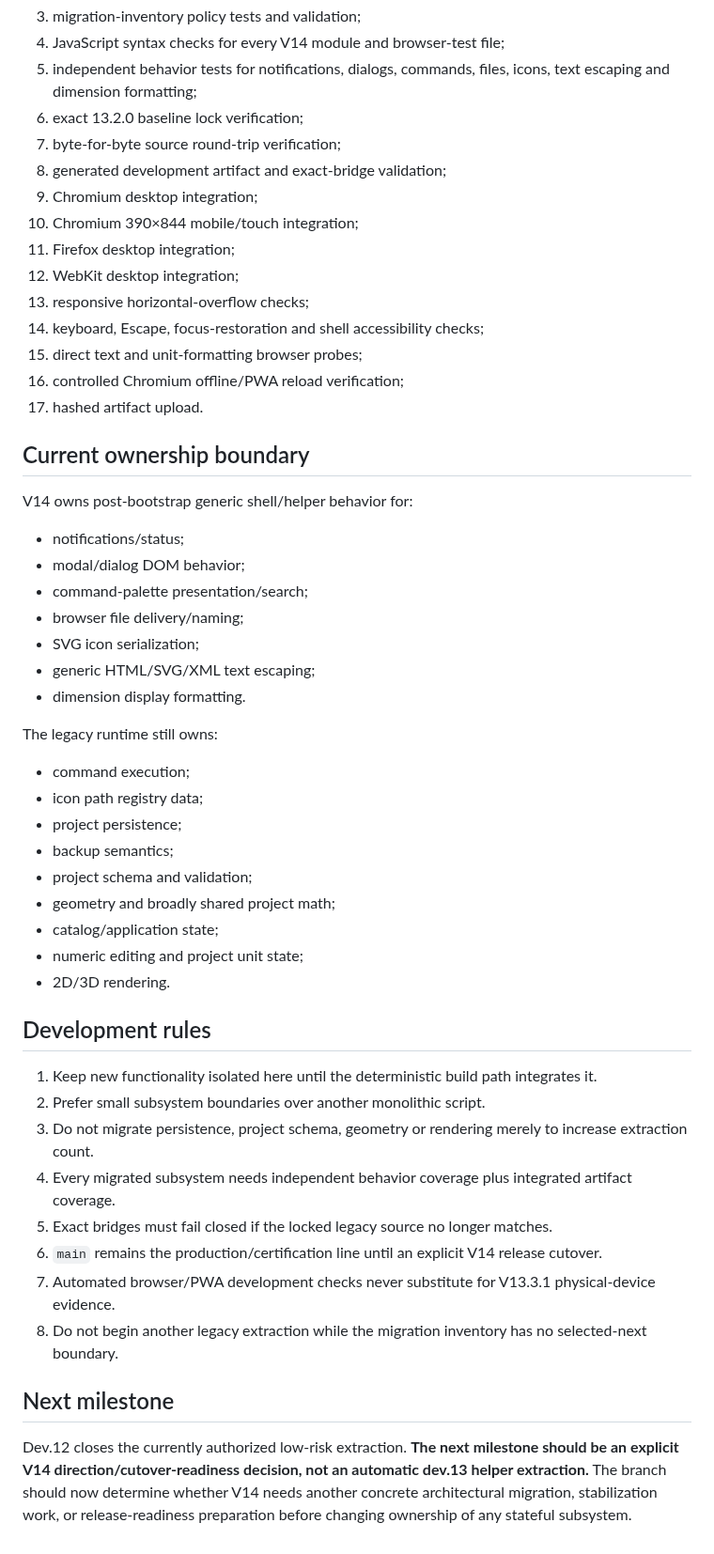
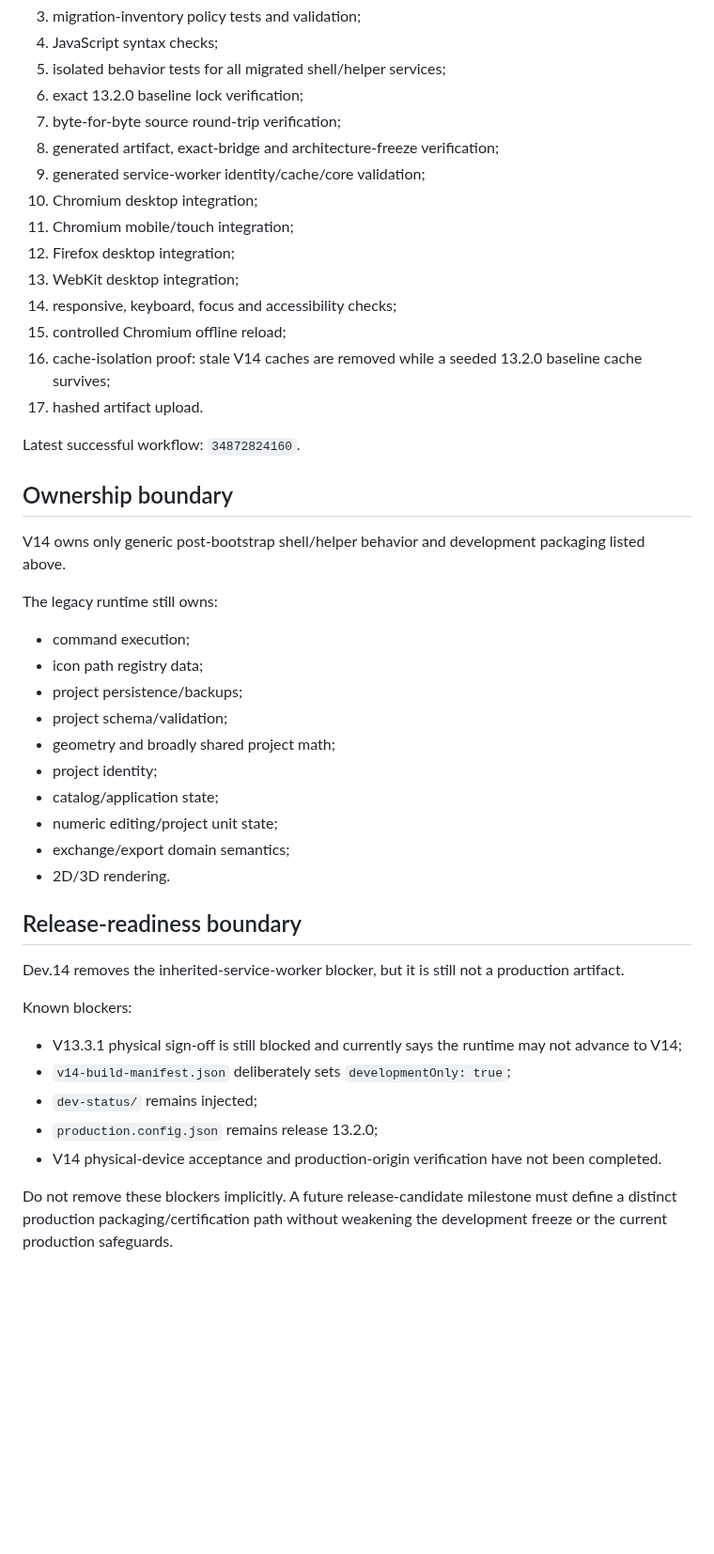
Before and after one commit to thiepn/atelier, a Markdown page: src/v14/README.md, the part around one of its changes. Shown at 94% size. Rendered like a GitHub page; blank space fills up the shorter version.

Commit message:
Document V14 dev.14 stabilization boundary

```diff
--- a/src/v14/README.md
+++ b/src/v14/README.md
@@ -52,54 +68,48 @@ The V14 workflow currently performs:
 3. migration-inventory policy tests and validation;
-4. JavaScript syntax checks for every V14 module and browser-test file;
-5. independent behavior tests for notifications, dialogs, commands, files, icons, text escaping and dimension formatting;
+4. JavaScript syntax checks;
+5. isolated behavior tests for all migrated shell/helper services;
 6. exact 13.2.0 baseline lock verification;
 7. byte-for-byte source round-trip verification;
-8. generated development artifact and exact-bridge validation;
-9. Chromium desktop integration;
-10. Chromium 390×844 mobile/touch integration;
-11. Firefox desktop integration;
-12. WebKit desktop integration;
-13. responsive horizontal-overflow checks;
-14. keyboard, Escape, focus-restoration and shell accessibility checks;
-15. direct text and unit-formatting browser probes;
-16. controlled Chromium offline/PWA reload verification;
+8. generated artifact, exact-bridge and architecture-freeze verification;
+9. generated service-worker identity/cache/core validation;
+10. Chromium desktop integration;
+11. Chromium mobile/touch integration;
+12. Firefox desktop integration;
+13. WebKit desktop integration;
+14. responsive, keyboard, focus and accessibility checks;
+15. controlled Chromium offline reload;
+16. cache-isolation proof: stale V14 caches are removed while a seeded 13.2.0 baseline cache survives;
 17. hashed artifact upload.
 
-## Current ownership boundary
+Latest successful workflow: `34872824160`.
 
-V14 owns post-bootstrap generic shell/helper behavior for:
+## Ownership boundary
 
-- notifications/status;
-- modal/dialog DOM behavior;
-- command-palette presentation/search;
-- browser file delivery/naming;
-- SVG icon serialization;
-- generic HTML/SVG/XML text escaping;
-- dimension display formatting.
+V14 owns only generic post-bootstrap shell/helper behavior and development packaging listed above.
 
 The legacy runtime still owns:
 
 - command execution;
 - icon path registry data;
-- project persistence;
-- backup semantics;
-- project schema and validation;
+- project persistence/backups;
+- project schema/validation;
 - geometry and broadly shared project math;
+- project identity;
 - catalog/application state;
-- numeric editing and project unit state;
+- numeric editing/project unit state;
+- exchange/export domain semantics;
 - 2D/3D rendering.
 
-## Development rules
+## Release-readiness boundary
 
-1. Keep new functionality isolated here until the deterministic build path integrates it.
-2. Prefer small subsystem boundaries over another monolithic script.
-3. Do not migrate persistence, project schema, geometry or rendering merely to increase extraction count.
-4. Every migrated subsystem needs independent behavior coverage plus integrated artifact coverage.
-5. Exact bridges must fail closed if the locked legacy source no longer matches.
-6. `main` remains the production/certification line until an explicit V14 release cutover.
-7. Automated browser/PWA development checks never substitute for V13.3.1 physical-device evidence.
-8. Do not begin another legacy extraction while the migration inventory has no selected-next boundary.
+Dev.14 removes the inherited-service-worker blocker, but it is still not a production artifact.
 
-## Next milestone
+Known blockers:
 
-Dev.12 closes the currently authorized low-risk extraction. **The next milestone should be an explicit V14 direction/cutover-readiness decision, not an automatic dev.13 helper extraction.** The branch should now determine whether V14 needs another concrete architectural migration, stabilization work, or release-readiness preparation before changing ownership of any stateful subsystem.
+- V13.3.1 physical sign-off is still blocked and currently says the runtime may not advance to V14;
+- `v14-build-manifest.json` deliberately sets `developmentOnly: true`;
+- `dev-status/` remains injected;
+- `production.config.json` remains release 13.2.0;
+- V14 physical-device acceptance and production-origin verification have not been completed.
+
+Do not remove these blockers implicitly. A future release-candidate milestone must define a distinct production packaging/certification path without weakening the development freeze or the current production safeguards.
```
Also changed, not shown: other parts of src/v14/README.md (+39 -23 lines).
